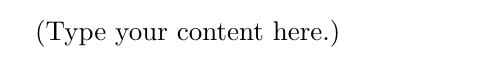
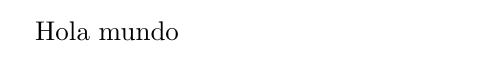
Before and after one commit to saidPolancoUPV/AST_PICCB_report, a LaTeX document (main.tex): part of the page, cut at the place of the change. Compiled offline with pdfLaTeX.

Commit message:
txs auto checkin

```diff
--- a/main.tex
+++ b/main.tex
@@ -1,5 +1,5 @@
 \documentclass{article}
 \usepackage[utf8]{inputenc}
 \begin{document}
-(Type your content here.)
+Hola mundo
 \end{document}
```
